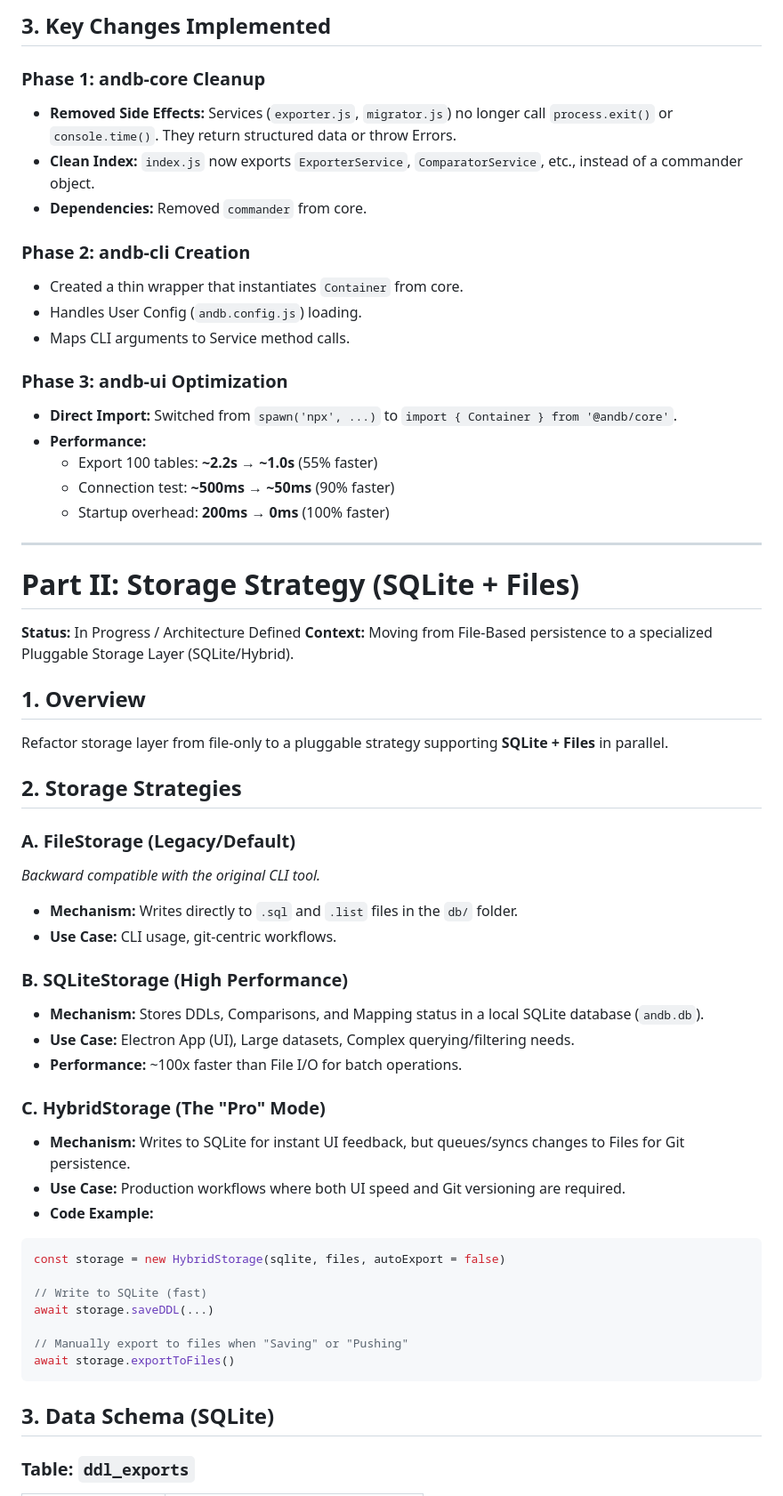
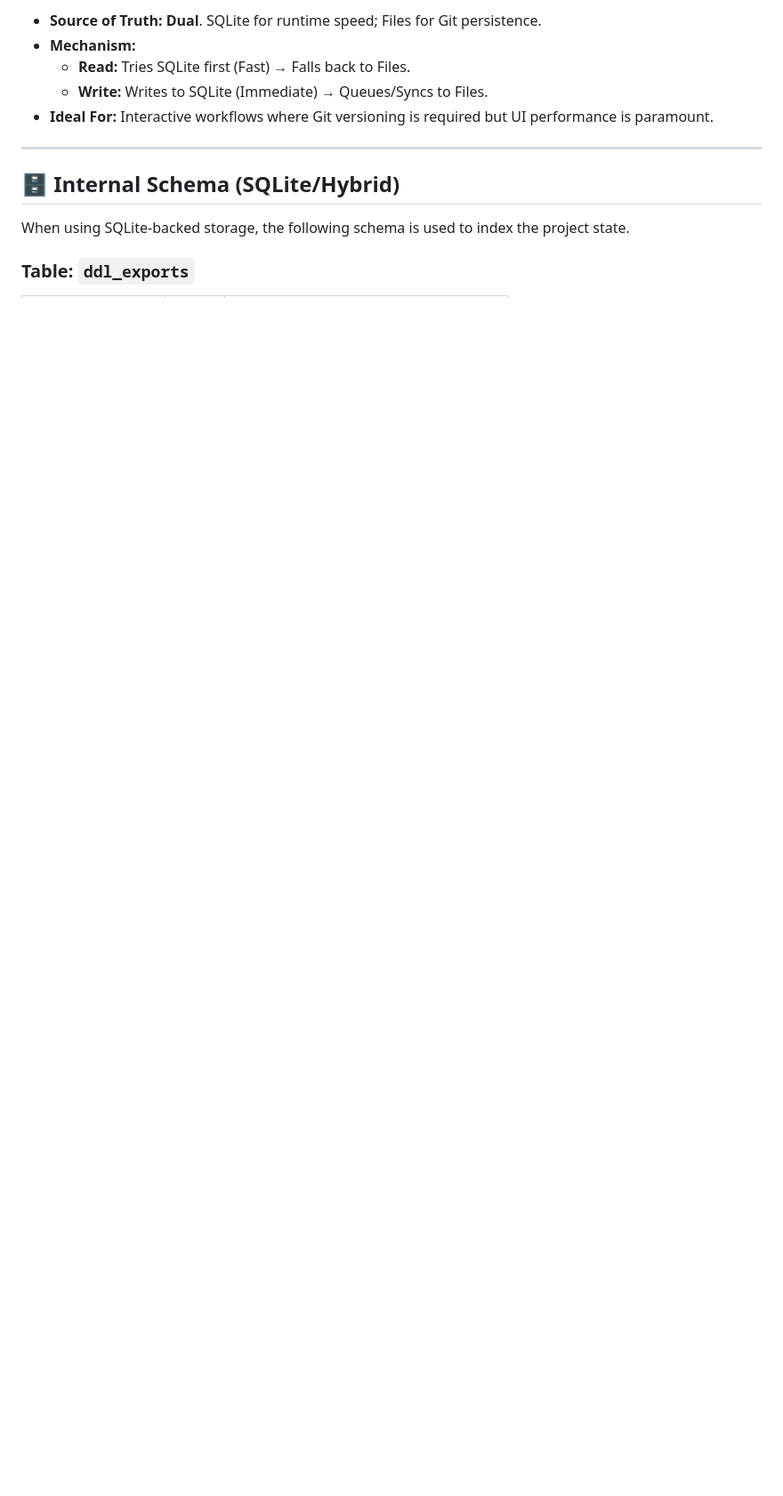
Before and after one commit to The-Andb/andb-monorepo, a Markdown page: plans/core/CORE_ARCHITECTURE.md, the part around one of its changes. Shown at 89% size. Drawn GitHub-style; blank space fills up the shorter version.

````diff
--- a/plans/core/CORE_ARCHITECTURE.md
+++ b/plans/core/CORE_ARCHITECTURE.md
@@ -70,68 +52,14 @@ andb-ui/
-## 3. Key Changes Implemented
-
-### Phase 1: andb-core Cleanup
-
-- **Removed Side Effects:** Services (`exporter.js`, `migrator.js`) no longer call `process.exit()` or `console.time()`. They return structured data or throw Errors.
-- **Clean Index:** `index.js` now exports `ExporterService`, `ComparatorService`, etc., instead of a commander object.
-- **Dependencies:** Removed `commander` from core.
-
-### Phase 2: andb-cli Creation
-
-- Created a thin wrapper that instantiates `Container` from core.
-- Handles User Config (`andb.config.js`) loading.
-- Maps CLI arguments to Service method calls.
-
-### Phase 3: andb-ui Optimization
-
-- **Direct Import:** Switched from `spawn('npx', ...)` to `import { Container } from '@andb/core'`.
-- **Performance:**
-  - Export 100 tables: **~2.2s → ~1.0s** (55% faster)
-  - Connection test: **~500ms → ~50ms** (90% faster)
-  - Startup overhead: **200ms → 0ms** (100% faster)
+- **Source of Truth:** **Dual**. SQLite for runtime speed; Files for Git persistence.
+- **Mechanism:**
+  - **Read:** Tries SQLite first (Fast) → Falls back to Files.
+  - **Write:** Writes to SQLite (Immediate) → Queues/Syncs to Files.
+- **Ideal For:** Interactive workflows where Git versioning is required but UI performance is paramount.
 
 ---
 
-# Part II: Storage Strategy (SQLite + Files)
+## 🗄️ Internal Schema (SQLite/Hybrid)
 
-**Status:** In Progress / Architecture Defined
-**Context:** Moving from File-Based persistence to a specialized Pluggable Storage Layer (SQLite/Hybrid).
-
-## 1. Overview
-
-Refactor storage layer from file-only to a pluggable strategy supporting **SQLite + Files** in parallel.
-
-## 2. Storage Strategies
-
-### A. FileStorage (Legacy/Default)
-
-_Backward compatible with the original CLI tool._
-
-- **Mechanism:** Writes directly to `.sql` and `.list` files in the `db/` folder.
-- **Use Case:** CLI usage, git-centric workflows.
-
-### B. SQLiteStorage (High Performance)
-
-- **Mechanism:** Stores DDLs, Comparisons, and Mapping status in a local SQLite database (`andb.db`).
-- **Use Case:** Electron App (UI), Large datasets, Complex querying/filtering needs.
-- **Performance:** ~100x faster than File I/O for batch operations.
-
-### C. HybridStorage (The "Pro" Mode)
-
-- **Mechanism:** Writes to SQLite for instant UI feedback, but queues/syncs changes to Files for Git persistence.
-- **Use Case:** Production workflows where both UI speed and Git versioning are required.
-- **Code Example:**
-
-```javascript
-const storage = new HybridStorage(sqlite, files, autoExport = false)
-
-// Write to SQLite (fast)
-await storage.saveDDL(...)
-
-// Manually export to files when "Saving" or "Pushing"
-await storage.exportToFiles()
-```
-
-## 3. Data Schema (SQLite)
+When using SQLite-backed storage, the following schema is used to index the project state.
 
 ### Table: `ddl_exports`
 
````
Also changed, not shown: other parts of plans/core/CORE_ARCHITECTURE.md (+67 -84 lines).
